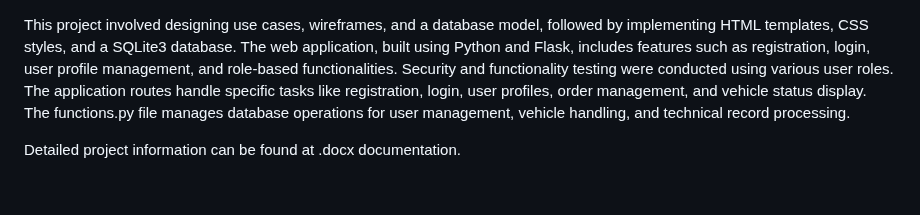
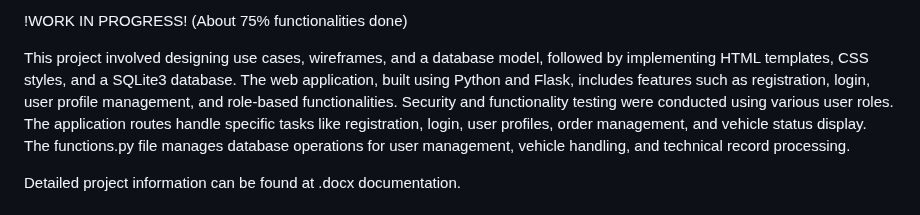
Before and after one commit to AdamLnenicka/servis, a Markdown page: README.md, the part around the change. GitHub-like rendering.

```diff
--- a/README.md
+++ b/README.md
@@ -1,3 +1,5 @@
+!WORK IN PROGRESS! (About 75% functionalities done)
+
 This project involved designing use cases, wireframes, and a database model, followed by implementing HTML templates, CSS styles, and a SQLite3 database. The web application, built using Python and Flask, includes features such as registration, login, user profile management, and role-based functionalities. Security and functionality testing were conducted using various user roles. The application routes handle specific tasks like registration, login, user profiles, order management, and vehicle status display. The functions.py file manages database operations for user management, vehicle handling, and technical record processing.
 
 Detailed project information can be found at .docx documentation.
```
